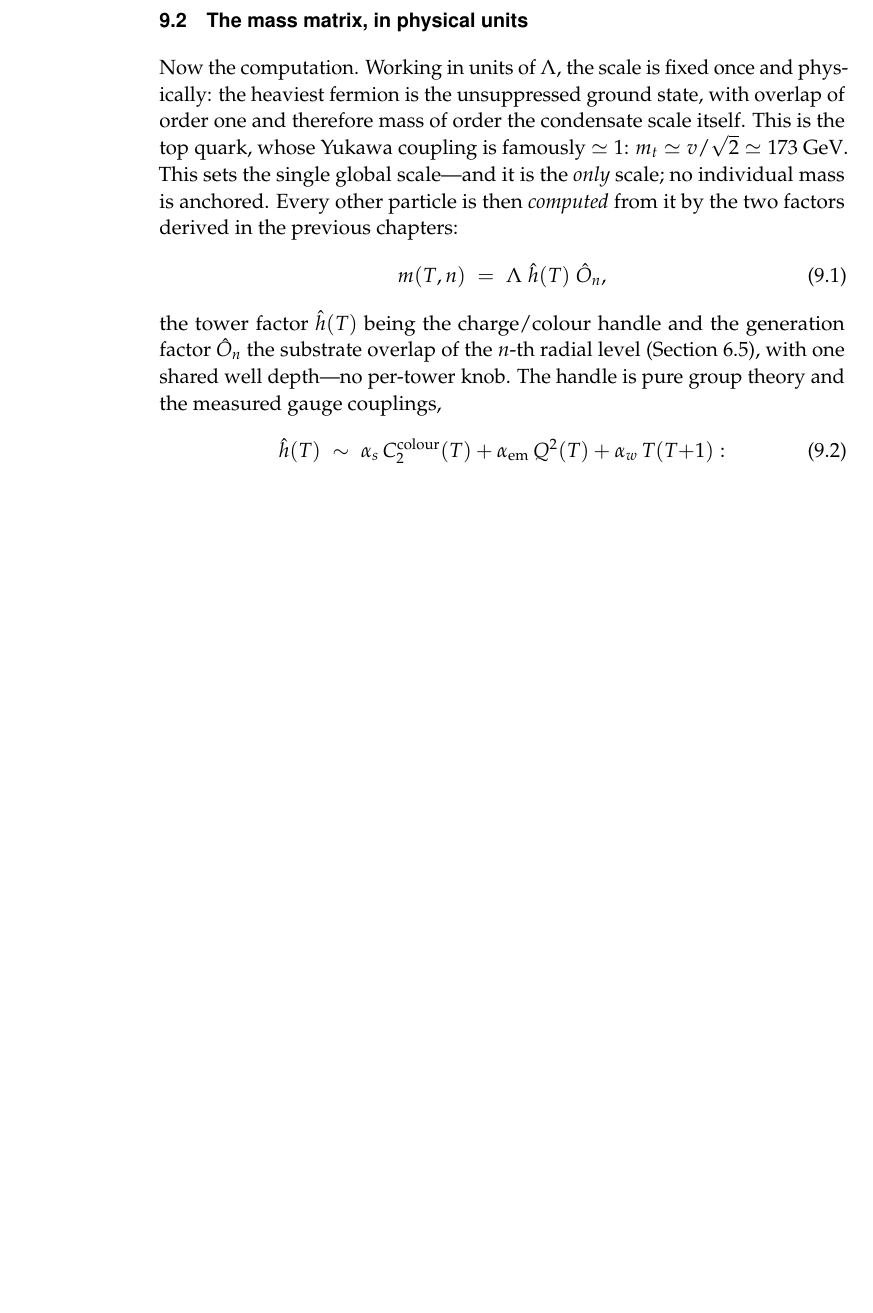
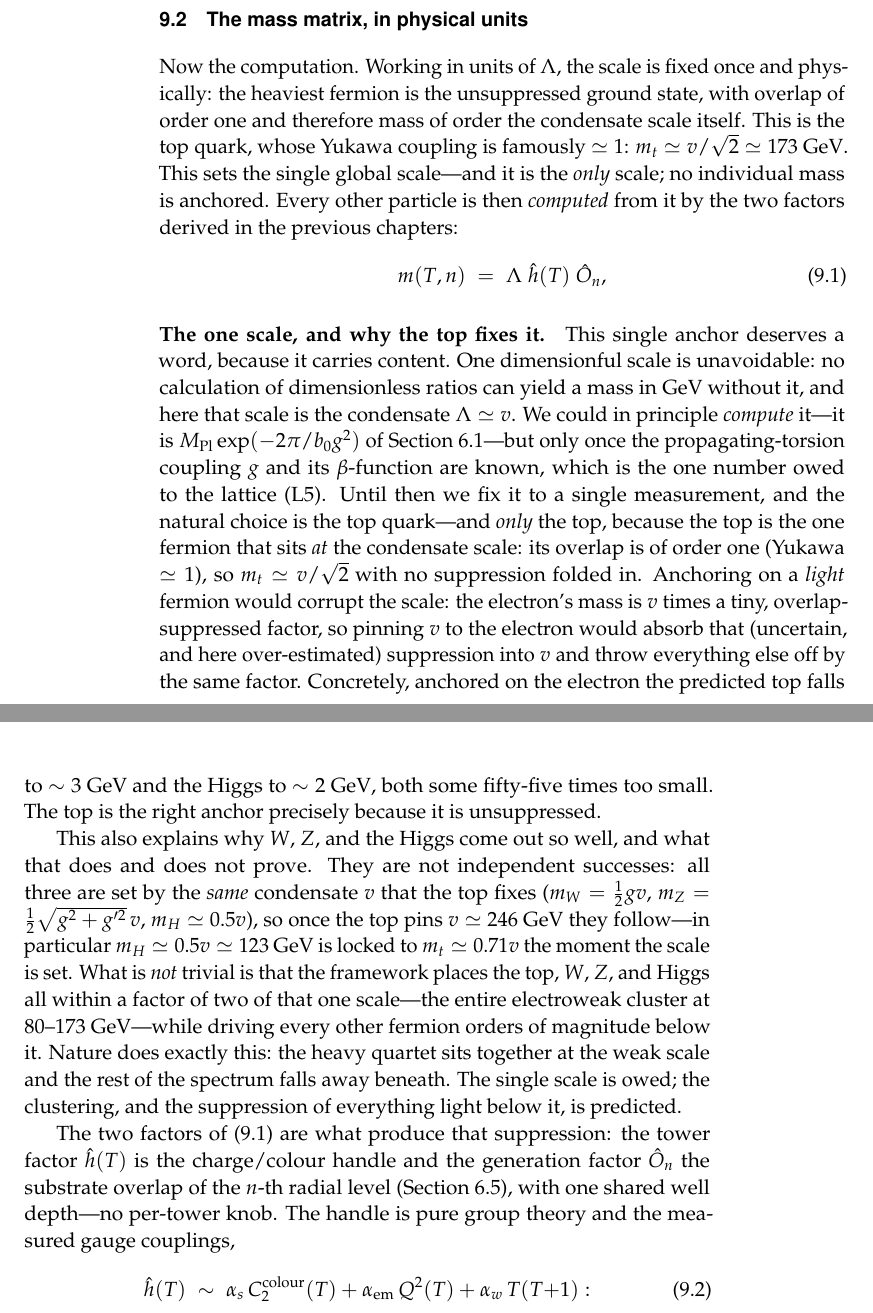
Before and after one commit to gronager/eternal-dawn, a LaTeX thesis (book.tex, which reads chapters/14-weltformel.tex): part of page 70 of 124 before the commit and two parts of pages 70 and 71 of 124 after it, the two joined at a grey line, cut so that both start at the same text, the shorter picture padded with empty space. Compiled offline with pdfLaTeX.

Commit message:
Weltformel: clarify the single scale -- why the top anchors it, and why W/Z/H follow
Address the honest subtlety: one dimensionful anchor is unavoidable (no dimensionless
ratio gives GeV), and it is the condensate v. We fix it to the top -- and only the top --
because the top is the one fermion that sits AT the condensate scale (Yukawa ~1, m_t ~
v/sqrt2, unsuppressed). Anchoring on a light fermion would corrupt v by absorbing the
overlap suppression: anchored on the electron, the predicted top falls to ~3 GeV and the
Higgs to ~2 GeV (both ~55x too small). W, Z, H come out well not as independent successes
but because they share the same v the top fixes (m_H ~ 0.5v is locked to m_t ~ 0.71v once
the scale is set); the non-trivial content is that the framework clusters top/W/Z/H at one
electroweak scale while driving everything else orders of magnitude below. The scale itself
(v = M_Pl exp(-2pi/b0 g^2)) is computable in principle but owed to the lattice (L5).
Builds clean (124 pages).

```diff
--- a/chapters/14-weltformel.tex
+++ b/chapters/14-weltformel.tex
@@ -60,9 +60,38 @@ is the \emph{only} scale; no individual mass is anchored. Every other particle i
   m(T,n) \;=\; \Lambda \;\hat h(T)\;\hat O_n ,
   \label{eq:massmatrix}
 \end{equation}
-the tower factor $\hat h(T)$ being the charge/colour handle and the generation factor $\hat O_n$
-the substrate overlap of the $n$-th radial level (Section~\ref{sec:generations}), with one shared
-well depth---no per-tower knob. The handle is pure group theory and the measured gauge couplings,
+%
+\paragraph{The one scale, and why the top fixes it.}
+This single anchor deserves a word, because it carries content. One dimensionful scale is
+unavoidable: no calculation of dimensionless ratios can yield a mass in $\mathrm{GeV}$ without
+it, and here that scale is the condensate $\Lambda\simeq v$. We could in principle \emph{compute}
+it---it is $M_{\mathrm{Pl}}\exp(-2\pi/b_0 g^2)$ of Section~\ref{sec:ir-potential}---but only once
+the propagating-torsion coupling $g$ and its $\beta$-function are known, which is the one number
+owed to the lattice (L5). Until then we fix it to a single measurement, and the natural choice is
+the top quark---and \emph{only} the top, because the top is the one fermion that sits \emph{at}
+the condensate scale: its overlap is of order one (Yukawa $\simeq1$), so $m_t\simeq v/\sqrt2$ with
+no suppression folded in. Anchoring on a \emph{light} fermion would corrupt the scale: the
+electron's mass is $v$ times a tiny, overlap-suppressed factor, so pinning $v$ to the electron
+would absorb that (uncertain, and here over-estimated) suppression into $v$ and throw everything
+else off by the same factor. Concretely, anchored on the electron the predicted top falls to
+$\sim3~\mathrm{GeV}$ and the Higgs to $\sim2~\mathrm{GeV}$, both some fifty-five times too small.
+The top is the right anchor precisely because it is unsuppressed.
+
+This also explains why $W$, $Z$, and the Higgs come out so well, and what that does and does not
+prove. They are not independent successes: all three are set by the \emph{same} condensate $v$
+that the top fixes ($m_W=\tfrac12 gv$, $m_Z=\tfrac12\sqrt{g^2+g'^2}\,v$, $m_H\simeq0.5v$), so once
+the top pins $v\simeq246~\mathrm{GeV}$ they follow---in particular $m_H\simeq0.5v\simeq123~
+\mathrm{GeV}$ is locked to $m_t\simeq0.71v$ the moment the scale is set. What is \emph{not} trivial
+is that the framework places the top, $W$, $Z$, and Higgs all within a factor of two of that one
+scale---the entire electroweak cluster at $80$--$173~\mathrm{GeV}$---while driving every other
+fermion orders of magnitude below it. Nature does exactly this: the heavy quartet sits together at
+the weak scale and the rest of the spectrum falls away beneath. The single scale is owed; the
+clustering, and the suppression of everything light below it, is predicted.
+
+The two factors of \eqref{eq:massmatrix} are what produce that suppression: the tower factor
+$\hat h(T)$ is the charge/colour handle and the generation factor $\hat O_n$ the substrate overlap
+of the $n$-th radial level (Section~\ref{sec:generations}), with one shared well depth---no
+per-tower knob. The handle is pure group theory and the measured gauge couplings,
 \begin{equation}
   \hat h(T) \;\sim\; \alpha_s\,C_2^{\mathrm{colour}}(T) + \alpha_{\mathrm{em}}\,Q^2(T)
                      + \alpha_w\,T(T{+}1):
```
Also changed, not shown: book.pdf.
